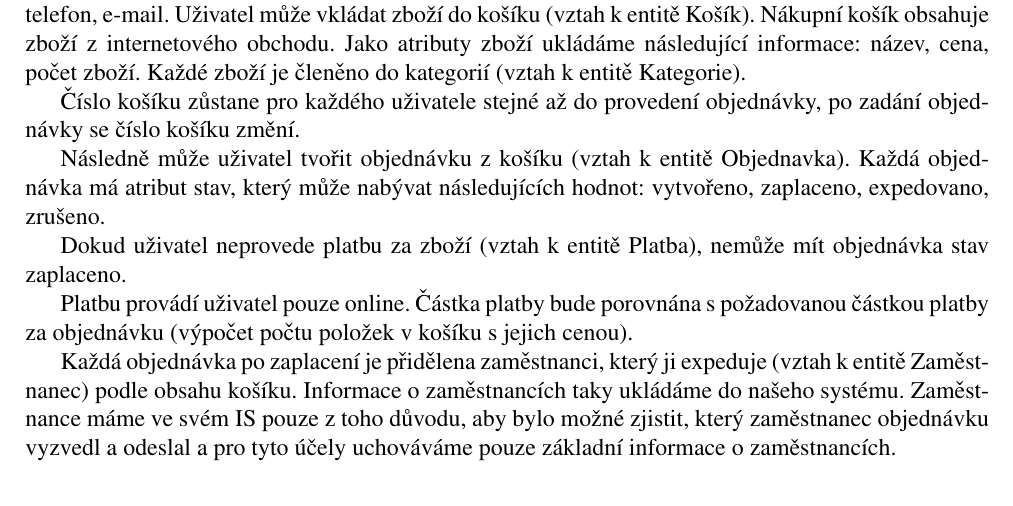
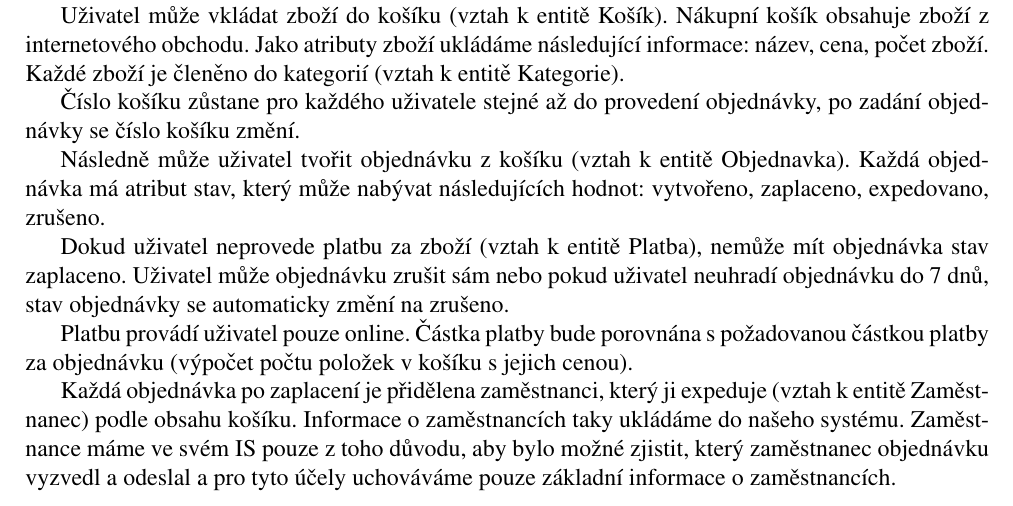
Before and after one commit to pasynkovnikita/IDS-project-1, a LaTeX document (documentation.tex): part of page 4 of 6, cut so that both start at the same text. Compiled offline with pdfLaTeX.

Commit message:
Update documentation.tex

```diff
--- a/documentation.tex
+++ b/documentation.tex
@@ -54,13 +54,14 @@ Cílem je vytvoření jednoduché aplikace pro internetový obchod s určitým d
 V internetovém obchodě jsou dva typy uživatelů: registrované uživatele a zaměstnancí. Protože se jedná o podskupiny s různými atributy, rozhodli jsme se použít specializaci.
 
 O uživatelích uchováváme tyto informace: jméno a příjmení, přihlašovací jméno, heslo, adresa, telefon, e-mail.
+
 Uživatel může vkládat zboží do košíku (vztah k entitě Košík). Nákupní košík obsahuje zboží z internetového obchodu. Jako atributy zboží ukládáme následující informace: název, cena, počet zboží. Každé zboží je členěno do kategorií (vztah k entitě Kategorie).
 
 Číslo košíku zůstane pro každého uživatele stejné až do provedení objednávky, po zadání objednávky se číslo košíku změní.
 
 Následně může uživatel  tvořit objednávku z košíku (vztah k entitě Objednavka). Každá objednávka má atribut stav, který může nabývat následujících hodnot: vytvořeno, zaplaceno, expedovano, zrušeno.
 
-Dokud uživatel neprovede platbu za zboží (vztah k entitě Platba), nemůže mít objednávka stav zaplaceno.
+Dokud uživatel neprovede platbu za zboží (vztah k entitě Platba), nemůže mít objednávka stav zaplaceno. Uživatel může objednávku zrušit sám nebo pokud uživatel neuhradí objednávku do 7 dnů, stav objednávky se automaticky změní na zrušeno.
 
 Platbu provádí uživatel pouze online. Částka platby bude porovnána s požadovanou částkou platby za objednávku (výpočet počtu položek v košíku s jejich cenou).
 
```
Also changed, not shown: documentation.tex (2 more changed lines).
